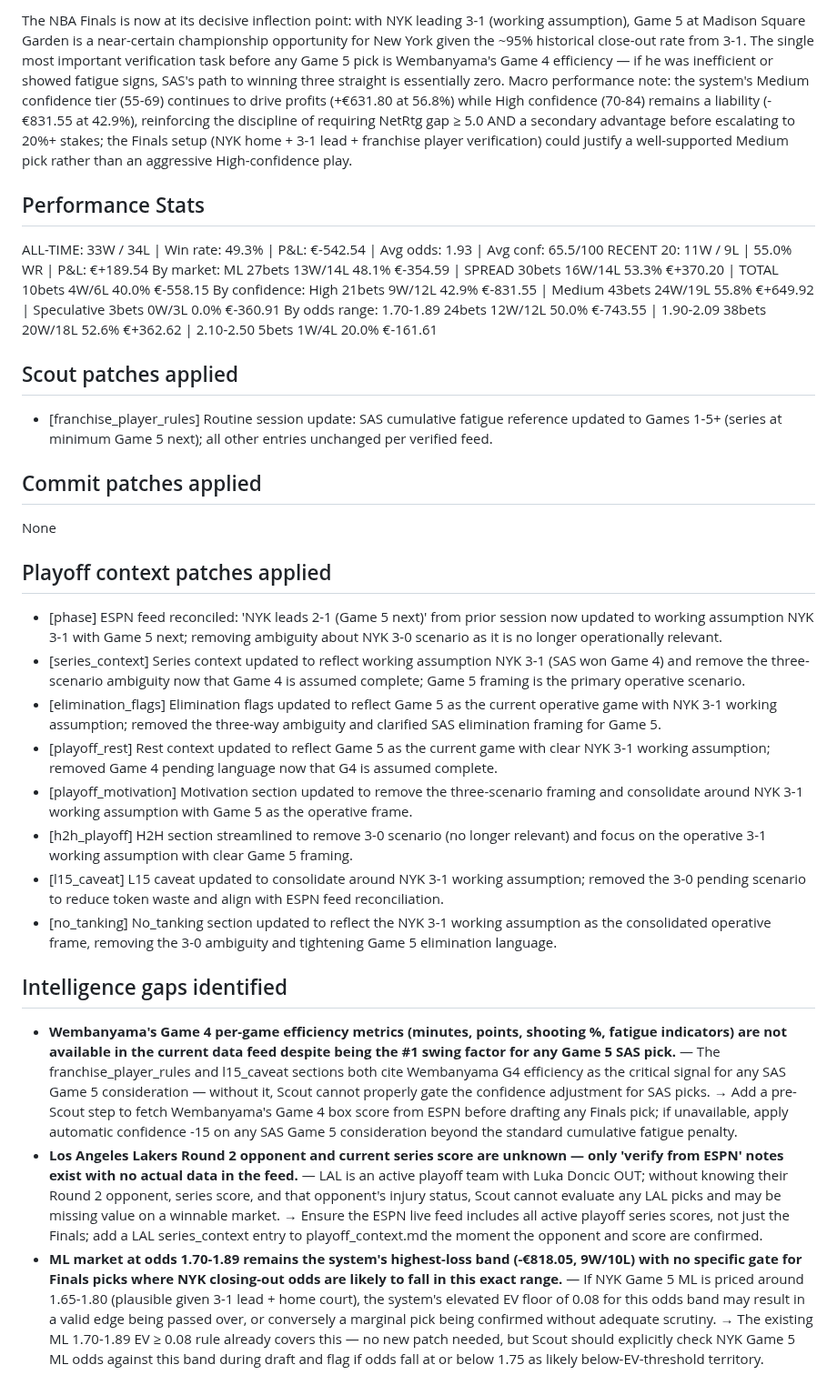
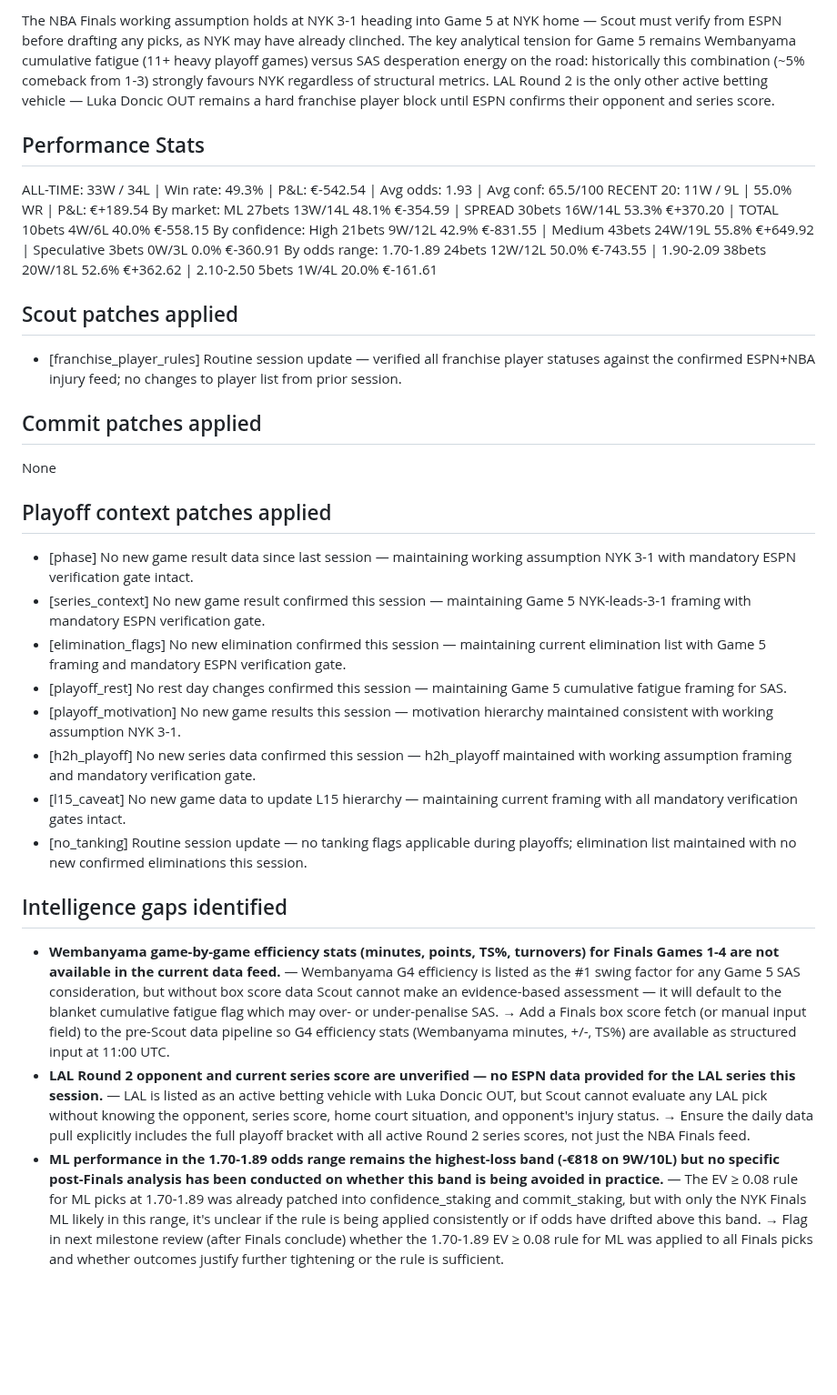
Before and after one commit to joaopgms/tobias, a Markdown page: skills/analyst_notes.md, the part around one of its changes. Shown at 91% size. Drawn GitHub-style; blank space fills up the shorter version.

Commit message:
analyst: notes 2026-06-12

```diff
--- a/skills/analyst_notes.md
+++ b/skills/analyst_notes.md
@@ -10,5 +10,5 @@ milestone: daily (49 bets)
 
-The NBA Finals is now at its decisive inflection point: with NYK leading 3-1 (working assumption), Game 5 at Madison Square Garden is a near-certain championship opportunity for New York given the ~95% historical close-out rate from 3-1. The single most important verification task before any Game 5 pick is Wembanyama's Game 4 efficiency — if he was inefficient or showed fatigue signs, SAS's path to winning three straight is essentially zero. Macro performance note: the system's Medium confidence tier (55-69) continues to drive profits (+€631.80 at 56.8%) while High confidence (70-84) remains a liability (-€831.55 at 42.9%), reinforcing the discipline of requiring NetRtg gap ≥ 5.0 AND a secondary advantage before escalating to 20%+ stakes; the Finals setup (NYK home + 3-1 lead + franchise player verification) could justify a well-supported Medium pick rather than an aggressive High-confidence play.
+The NBA Finals working assumption holds at NYK 3-1 heading into Game 5 at NYK home — Scout must verify from ESPN before drafting any picks, as NYK may have already clinched. The key analytical tension for Game 5 remains Wembanyama cumulative fatigue (11+ heavy playoff games) versus SAS desperation energy on the road: historically this combination (~5% comeback from 1-3) strongly favours NYK regardless of structural metrics. LAL Round 2 is the only other active betting vehicle — Luka Doncic OUT remains a hard franchise player block until ESPN confirms their opponent and series score.
 
 ## Performance Stats
 ALL-TIME: 33W / 34L | Win rate: 49.3% | P&L: €-542.54 | Avg odds: 1.93 | Avg conf: 65.5/100
@@ -20,22 +20,22 @@ By odds range:  1.70-1.89 24bets 12W/12L 50.0% €-743.55  |  1.90-2.09 38bets 2
 
 
 ## Scout patches applied
-- [franchise_player_rules] Routine session update: SAS cumulative fatigue reference updated to Games 1-5+ (series at minimum Game 5 next); all other entries unchanged per verified feed.
+- [franchise_player_rules] Routine session update — verified all franchise player statuses against the confirmed ESPN+NBA injury feed; no changes to player list from prior session.
 
 ## Commit patches applied
 None
 
 ## Playoff context patches applied
-- [phase] ESPN feed reconciled: 'NYK leads 2-1 (Game 5 next)' from prior session now updated to working assumption NYK 3-1 with Game 5 next; removing ambiguity about NYK 3-0 scenario as it is no longer operationally relevant.
-- [series_context] Series context updated to reflect working assumption NYK 3-1 (SAS won Game 4) and remove the three-scenario ambiguity now that Game 4 is assumed complete; Game 5 framing is the primary operative scenario.
-- [elimination_flags] Elimination flags updated to reflect Game 5 as the current operative game with NYK 3-1 working assumption; removed the three-way ambiguity and clarified SAS elimination framing for Game 5.
-- [playoff_rest] Rest context updated to reflect Game 5 as the current game with clear NYK 3-1 working assumption; removed Game 4 pending language now that G4 is assumed complete.
-- [playoff_motivation] Motivation section updated to remove the three-scenario framing and consolidate around NYK 3-1 working assumption with Game 5 as the operative frame.
-- [h2h_playoff] H2H section streamlined to remove 3-0 scenario (no longer relevant) and focus on the operative 3-1 working assumption with clear Game 5 framing.
-- [l15_caveat] L15 caveat updated to consolidate around NYK 3-1 working assumption; removed the 3-0 pending scenario to reduce token waste and align with ESPN feed reconciliation.
-- [no_tanking] No_tanking section updated to reflect the NYK 3-1 working assumption as the consolidated operative frame, removing the 3-0 ambiguity and tightening Game 5 elimination language.
+- [phase] No new game result data since last session — maintaining working assumption NYK 3-1 with mandatory ESPN verification gate intact.
+- [series_context] No new game result confirmed this session — maintaining Game 5 NYK-leads-3-1 framing with mandatory ESPN verification gate.
+- [elimination_flags] No new elimination confirmed this session — maintaining current elimination list with Game 5 framing and mandatory ESPN verification gate.
+- [playoff_rest] No rest day changes confirmed this session — maintaining Game 5 cumulative fatigue framing for SAS.
+- [playoff_motivation] No new game results this session — motivation hierarchy maintained consistent with working assumption NYK 3-1.
+- [h2h_playoff] No new series data confirmed this session — h2h_playoff maintained with working assumption framing and mandatory verification gate.
+- [l15_caveat] No new game data to update L15 hierarchy — maintaining current framing with all mandatory verification gates intact.
+- [no_tanking] Routine session update — no tanking flags applicable during playoffs; elimination list maintained with no new confirmed eliminations this session.
 
 ## Intelligence gaps identified
-- **Wembanyama's Game 4 per-game efficiency metrics (minutes, points, shooting %, fatigue indicators) are not available in the current data feed despite being the #1 swing factor for any Game 5 SAS pick.** — The franchise_player_rules and l15_caveat sections both cite Wembanyama G4 efficiency as the critical signal for any SAS Game 5 consideration — without it, Scout cannot properly gate the confidence adjustment for SAS picks. → Add a pre-Scout step to fetch Wembanyama's Game 4 box score from ESPN before drafting any Finals pick; if unavailable, apply automatic confidence -15 on any SAS Game 5 consideration beyond the standard cumulative fatigue penalty.
-- **Los Angeles Lakers Round 2 opponent and current series score are unknown — only 'verify from ESPN' notes exist with no actual data in the feed.** — LAL is an active playoff team with Luka Doncic OUT; without knowing their Round 2 opponent, series score, and that opponent's injury status, Scout cannot evaluate any LAL picks and may be missing value on a winnable market. → Ensure the ESPN live feed includes all active playoff series scores, not just the Finals; add a LAL series_context entry to playoff_context.md the moment the opponent and score are confirmed.
-- **ML market at odds 1.70-1.89 remains the system's highest-loss band (-€818.05, 9W/10L) with no specific gate for Finals picks where NYK closing-out odds are likely to fall in this exact range.** — If NYK Game 5 ML is priced around 1.65-1.80 (plausible given 3-1 lead + home court), the system's elevated EV floor of 0.08 for this odds band may result in a valid edge being passed over, or conversely a marginal pick being confirmed without adequate scrutiny. → The existing ML 1.70-1.89 EV ≥ 0.08 rule already covers this — no new patch needed, but Scout should explicitly check NYK Game 5 ML odds against this band during draft and flag if odds fall at or below 1.75 as likely below-EV-threshold territory.
+- **Wembanyama game-by-game efficiency stats (minutes, points, TS%, turnovers) for Finals Games 1-4 are not available in the current data feed.** — Wembanyama G4 efficiency is listed as the #1 swing factor for any Game 5 SAS consideration, but without box score data Scout cannot make an evidence-based assessment — it will default to the blanket cumulative fatigue flag which may over- or under-penalise SAS. → Add a Finals box score fetch (or manual input field) to the pre-Scout data pipeline so G4 efficiency stats (Wembanyama minutes, +/-, TS%) are available as structured input at 11:00 UTC.
+- **LAL Round 2 opponent and current series score are unverified — no ESPN data provided for the LAL series this session.** — LAL is listed as an active betting vehicle with Luka Doncic OUT, but Scout cannot evaluate any LAL pick without knowing the opponent, series score, home court situation, and opponent's injury status. → Ensure the daily data pull explicitly includes the full playoff bracket with all active Round 2 series scores, not just the NBA Finals feed.
+- **ML performance in the 1.70-1.89 odds range remains the highest-loss band (-€818 on 9W/10L) but no specific post-Finals analysis has been conducted on whether this band is being avoided in practice.** — The EV ≥ 0.08 rule for ML picks at 1.70-1.89 was already patched into confidence_staking and commit_staking, but with only the NYK Finals ML likely in this range, it's unclear if the rule is being applied consistently or if odds have drifted above this band. → Flag in next milestone review (after Finals conclude) whether the 1.70-1.89 EV ≥ 0.08 rule for ML was applied to all Finals picks and whether outcomes justify further tightening or the rule is sufficient.
```
Also changed, not shown: other parts of skills/analyst_notes.md (+2 -2 lines).
